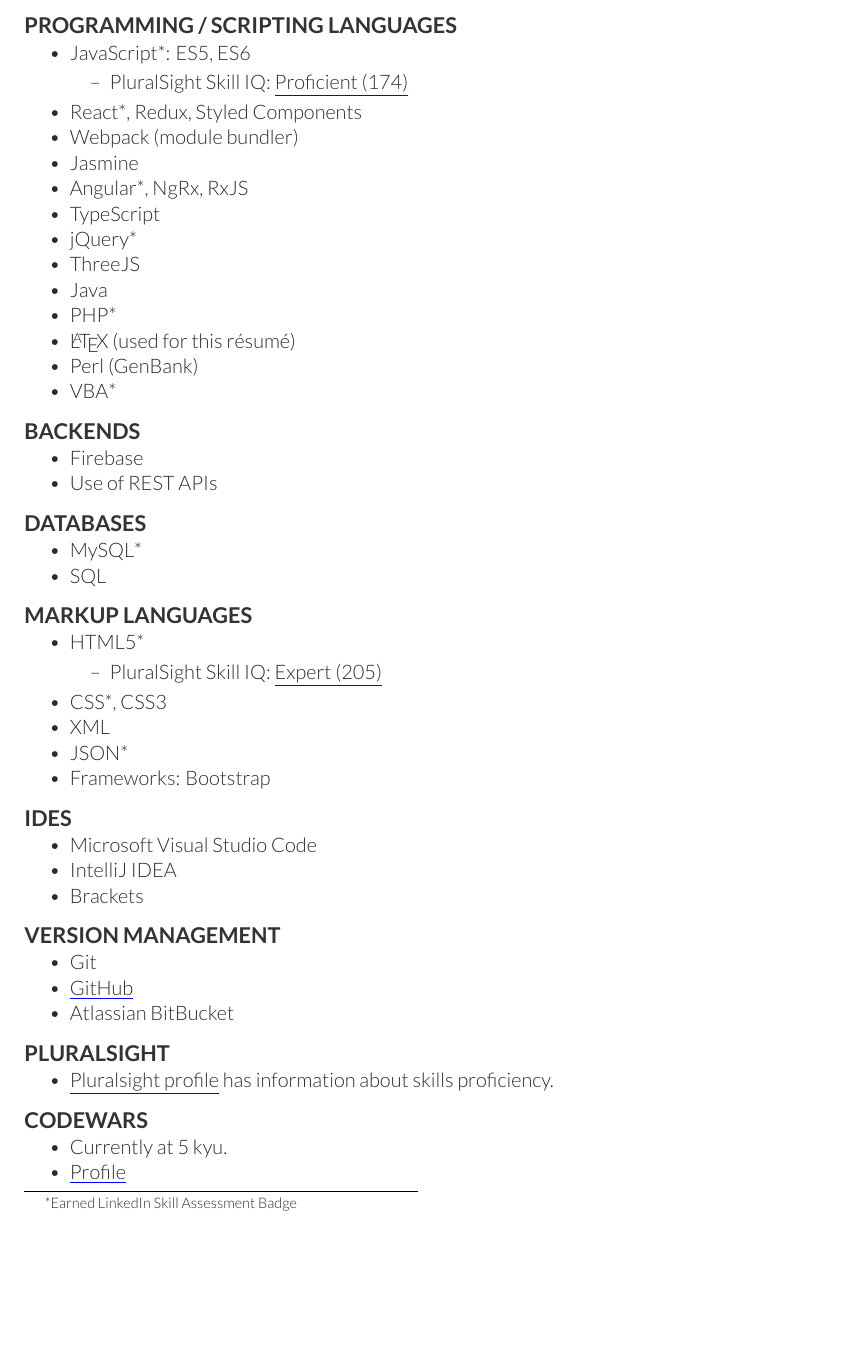
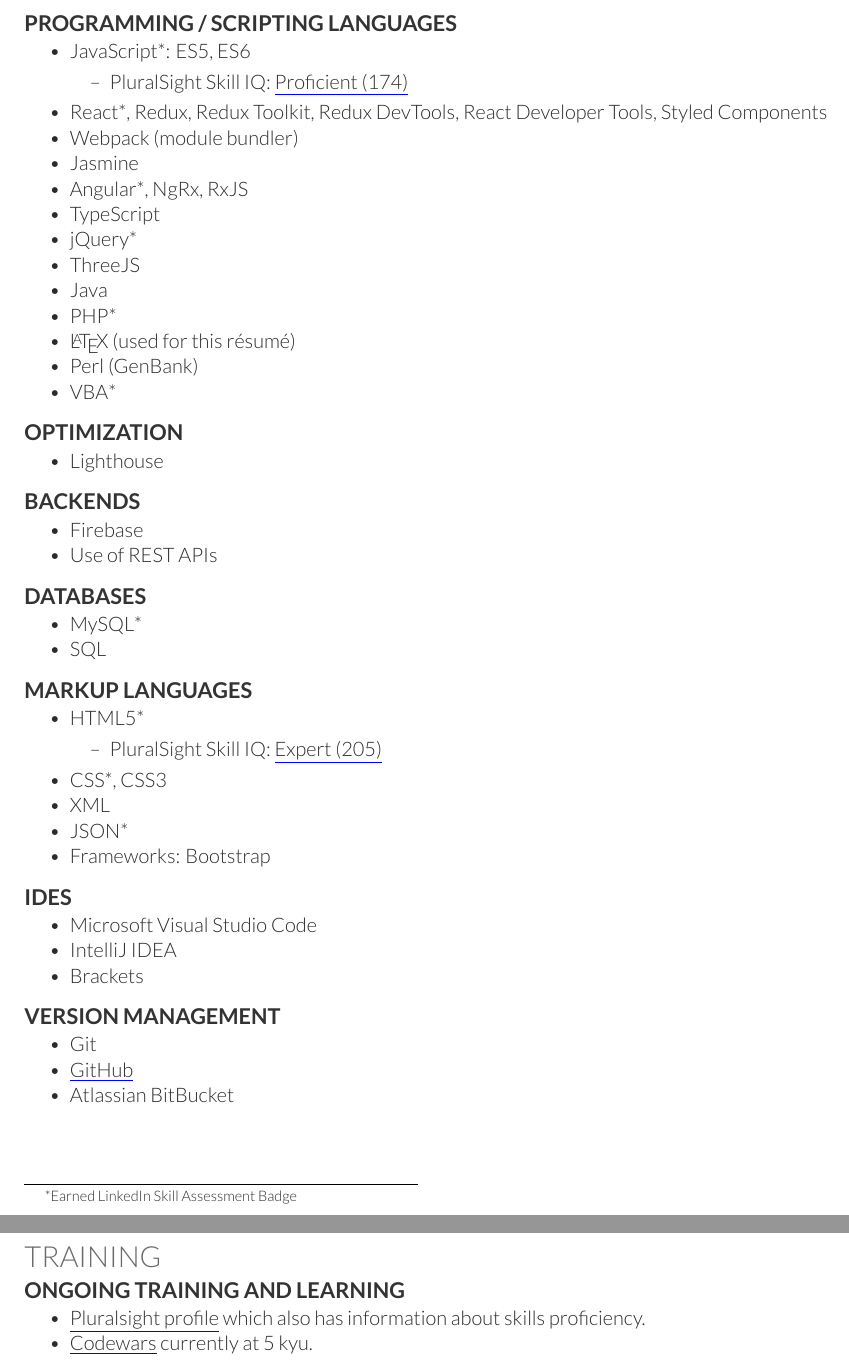
Before and after one commit to sirkoik/CurriculumVitae, a LaTeX CV (source/main.tex): part of page 3 of 3 before the commit and two parts of pages 3 and 4 of 4 after it, the two joined at a grey line, cut so that both start at the same text, the shorter picture padded with empty space. The pictures show the PDF file Alexander_Koik-Cestone_resume.pdf that the author committed with the source.

Commit message:
Add Redux Toolkit, Devtools, React Developer Tools, Lighthouse; Add Optimization section; Rearrange Pluralsight, Codewars into Training section

```diff
--- a/source/main.tex
+++ b/source/main.tex
@@ -275,7 +275,7 @@
 \begin{itemize}
 \item PluralSight Skill IQ: \href{https://app.pluralsight.com/profile/alexander-koik-cesto}{\underline{Proficient (174)}}
 \end{itemize}
-\item React\footnotemark[\value{footnote}], Redux, Styled Components
+\item React\footnotemark[\value{footnote}], Redux, Redux Toolkit, Redux DevTools, React Developer Tools, Styled Components
 \item Webpack (module bundler)
 \item Jasmine
 \item Angular\footnotemark[\value{footnote}], NgRx, RxJS
@@ -287,3 +287,5 @@
 \item \LaTeX \xspace (used for this r\'esum\'e)
 \item Perl (GenBank)
 \item VBA\footnotemark[\value{footnote}]
+\end{tightemize}
+\sectionsep
@@ -338,18 +345,13 @@
 \end{tightemize}
 \sectionsep
 
-\runsubsection{Pluralsight}
-\descript{}
+\newpage
+
+\section{Training}
+\descript{Ongoing training and learning.}
 \begin{tightemize}
 \item \href{https://app.pluralsight.com/profile/alexander-koik-cesto}{\underline{Pluralsight profile}} has information about skills proficiency.
-\end{tightemize}
-\sectionsep
-
-\runsubsection{Codewars}
-\descript{}
-\begin{tightemize}
-\item Currently at 5 kyu.
-\item \href{https://www.codewars.com/users/sirkoik}{\underline{Profile}}
+\item \href{https://www.codewars.com/users/sirkoik}{\underline{Codewars}} currently at 5 kyu.
 \end{tightemize}
 
 \footnotetext{Earned LinkedIn Skill Assessment Badge}
```
Also changed, not shown: Alexander_Koik-Cestone_resume.pdf, README.md, source/main.tex (5 more changed lines).
